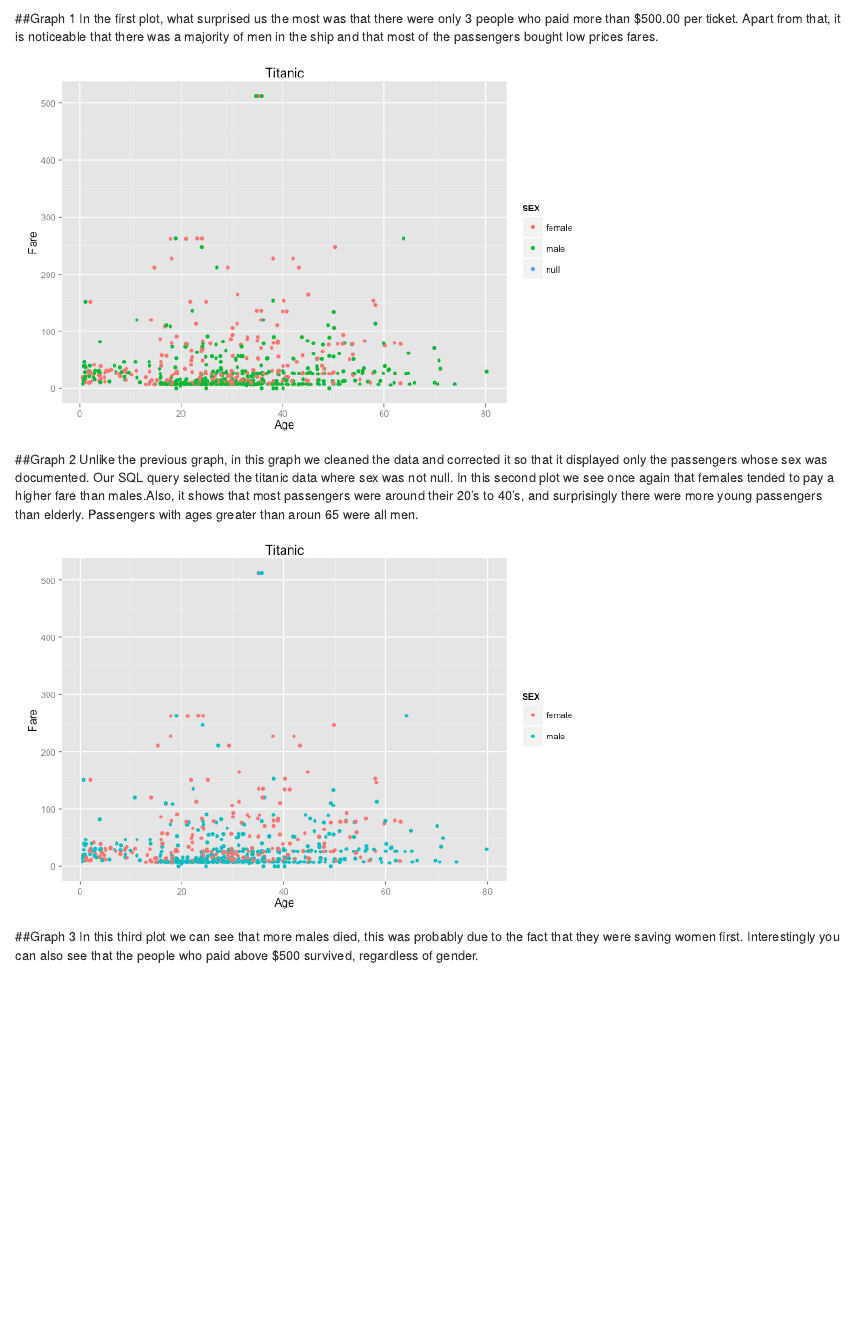
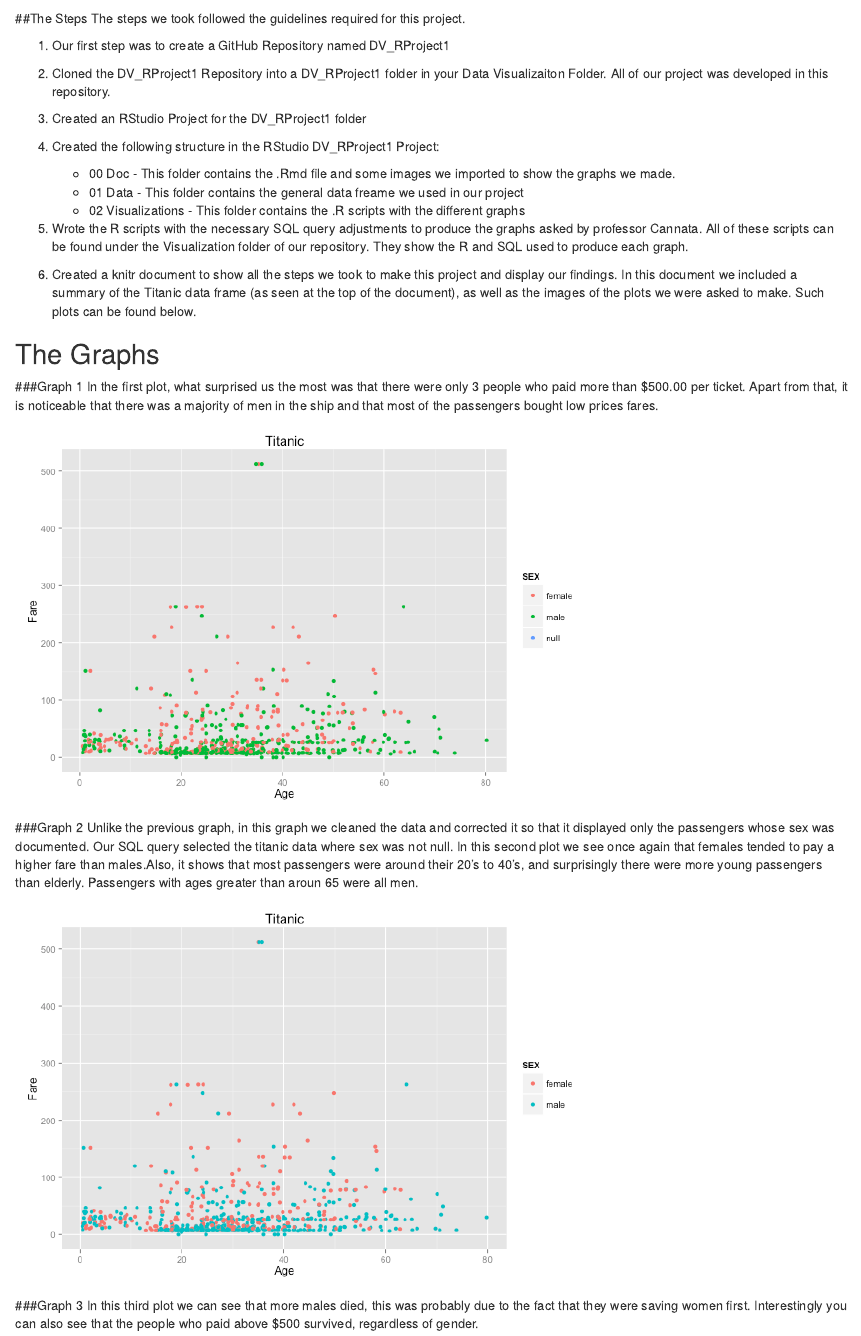
Before and after one commit to amurga1/DV_RProject1, an R Markdown document (00 Doc/Analysis.Rdm.Rmd): the page in a window 1100 px wide, from 500 px down. Rendered offline with R 4.5, knitr and Pandoc, with nearby package versions; some code elsewhere in the file could not run offline.

Commit message:
Changed to the Rdm file. Update on steps to take

````diff
--- a/00 Doc/Analysis.Rdm.Rmd
+++ b/00 Doc/Analysis.Rdm.Rmd
@@ -6,21 +6,42 @@
 
 The purpose of this document is to show the steps we took to finish this project. The data used was taken from Titanic data which provides information about the survival of the passengers of the Titanic according to their class, sex and age.
 Here is a summary of the data we used:
+
 ```{r}
 source("../01 Data/DataFrame.R", echo = TRUE)
 
 ```
 
+##The Steps
+The steps we took followed the guidelines required for this project.
 
-##Graph 1
+1. Our first step was to create a GitHub Repository named DV_RProject1
+
+2. Cloned the DV_RProject1 Repository into a DV_RProject1 folder in your Data Visualizaiton Folder. All of our project was developed in this repository.
+
+3. Created an RStudio Project for the DV_RProject1 folder
+
+4. Created the following structure in the RStudio DV_RProject1 Project:
+      - 00 Doc - This folder contains the .Rmd file and some images we imported to show the graphs we made.
+      - 01 Data - This folder contains the general data freame we used in our project
+      - 02 Visualizations - This folder contains the .R scripts with the different graphs
+
+5. Wrote the R scripts with the necessary SQL query adjustments to produce the graphs asked by professor Cannata. All of these scripts can be found under the Visualization folder of our repository. They show the R and SQL used to produce each graph.
+
+6. Created a knitr document to show all the steps we took to make this project and display our findings. In this document we included a summary of the Titanic data frame (as seen at the top of the document), as well as the images of the plots we were asked to make. Such plots can be found below.
+
+
+## The Graphs
+
+###Graph 1
 In the first plot, what surprised us the most was that there were only 3 people who paid more than $500.00 per ticket. Apart from that, it is noticeable that there was a majority of men in the ship and that most of the passengers bought low prices fares.
 ![](Graph1.png)
 
-##Graph 2
+###Graph 2
 Unlike the previous graph, in this graph we cleaned the data and corrected it so that it displayed only the passengers whose sex was documented. Our SQL query selected the titanic data where sex was not null. In this second plot we see once again that females tended to pay a higher fare than males.Also, it shows that most passengers were around their 20's to 40's, and surprisingly there were more young passengers than elderly. Passengers with ages greater than aroun 65 were all men.
 ![](./Graph2.png)
 
-##Graph 3
+###Graph 3
 In this third plot we can see that more males died, this was probably due to the fact that they were saving women first. Interestingly you can also see that the people who paid above $500 survived, regardless of gender.
 
 ![](./Graph3.png)
````
Also changed, not shown: 00 Doc/Analysis.Rdm.html, 00 Doc/Analysis.Rdm.Rmd (6 more changed lines).
